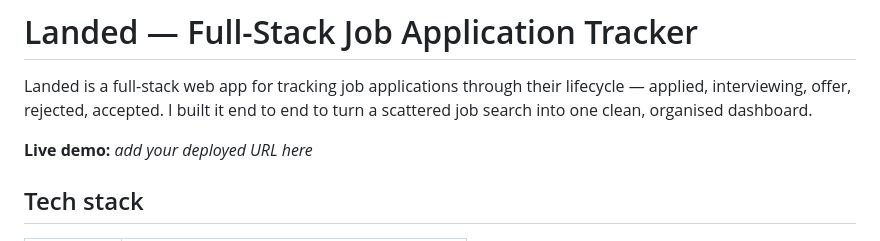
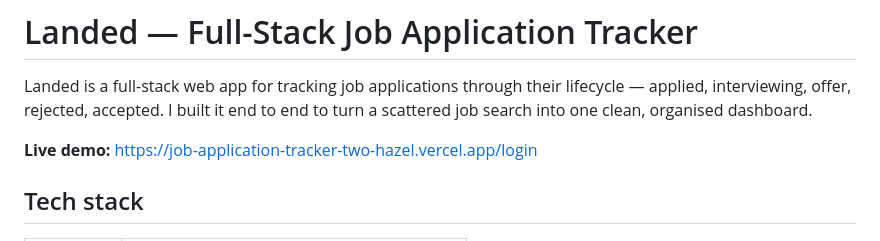
Before and after one commit to opki45/job-application-tracker, a Markdown page: README.md, the part around the change. GitHub-like rendering.

```diff
--- a/README.md
+++ b/README.md
@@ -2,7 +2,7 @@
 
 Landed is a full-stack web app for tracking job applications through their lifecycle — applied, interviewing, offer, rejected, accepted. I built it end to end to turn a scattered job search into one clean, organised dashboard.
 
-**Live demo:** _add your deployed URL here_
+**Live demo:** https://job-application-tracker-two-hazel.vercel.app/login
 
 ## Tech stack
 
```
